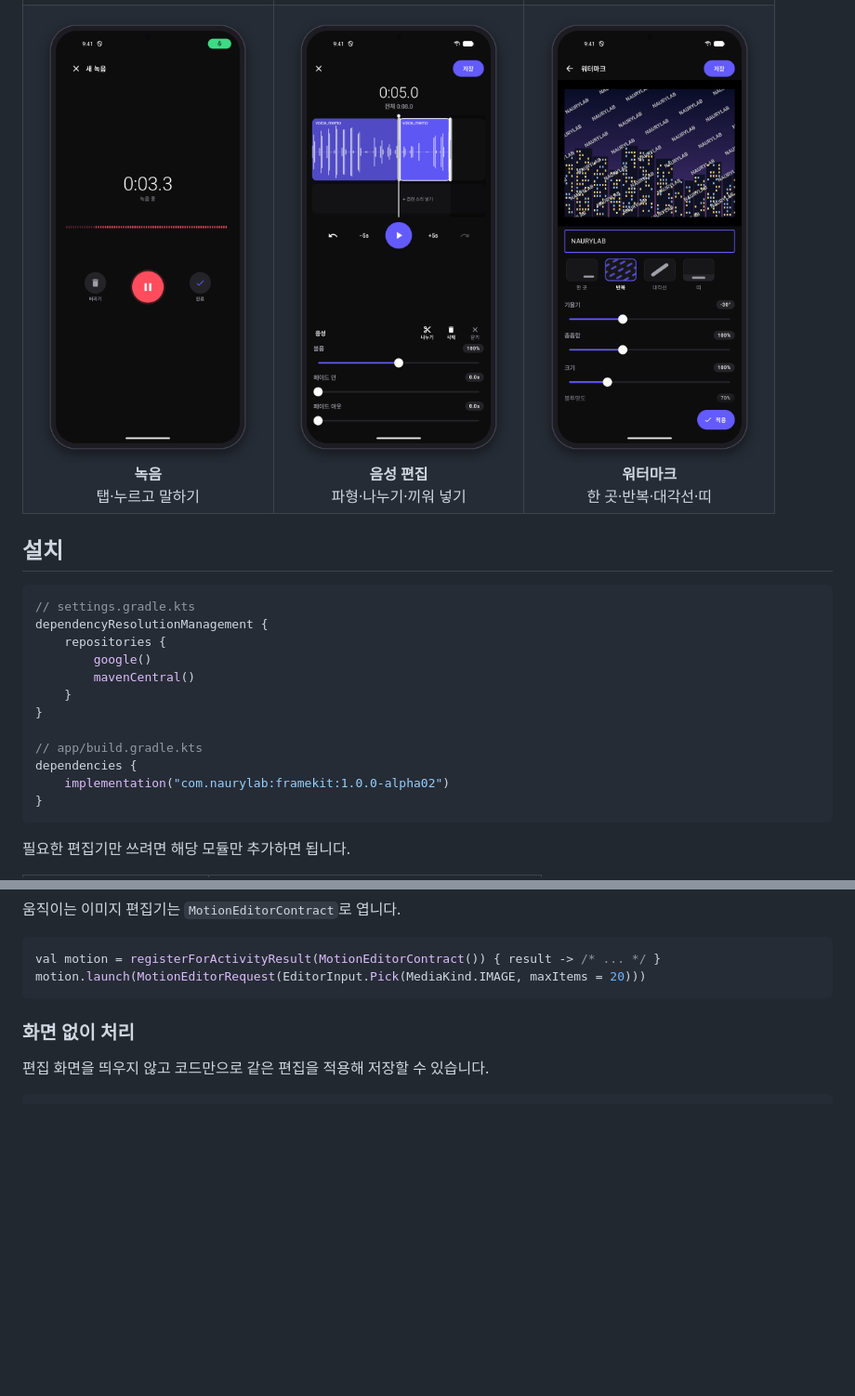
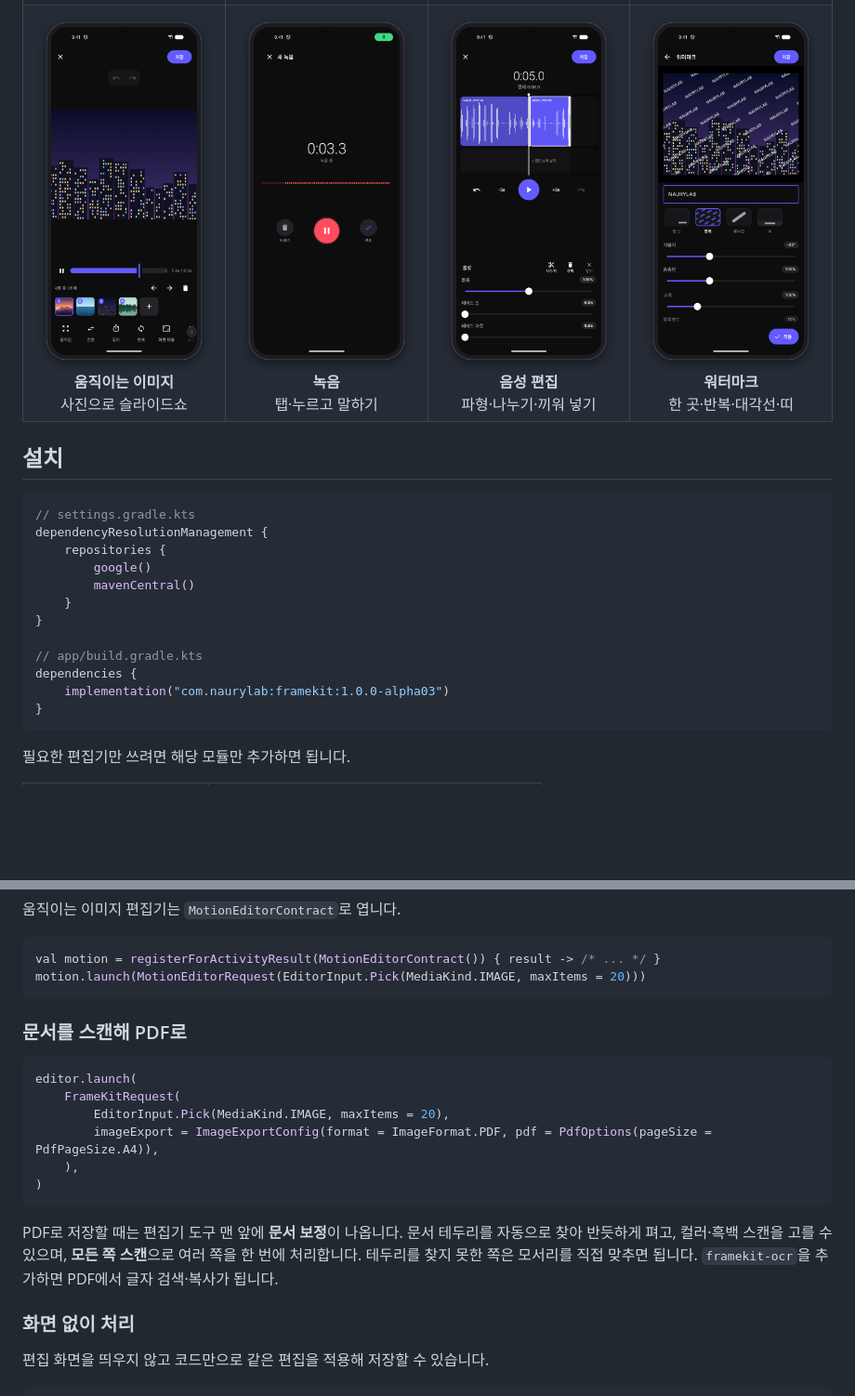
Before and after one commit to Naury74/Naury-Frame-Kit-SDK, a Markdown page: README.md, 2 parts joined by grey strips. Shown at 93% size. Rendered like a GitHub page; blank space fills up the shorter version.

````diff
--- a/README.md
+++ b/README.md
@@ -34,8 +36,9 @@
   </tr>
   <tr>
-    <td align="center"><img src="docs/images/screen-record.png" width="240" alt="녹음"><br><b>녹음</b><br>탭·누르고 말하기</td>
-    <td align="center"><img src="docs/images/screen-audio.png" width="240" alt="음성 편집"><br><b>음성 편집</b><br>파형·나누기·끼워 넣기</td>
-    <td align="center"><img src="docs/images/screen-watermark.png" width="240" alt="워터마크"><br><b>워터마크</b><br>한 곳·반복·대각선·띠</td>
+    <td align="center"><img src="docs/images/screen-motion.png" width="200" alt="움직이는 이미지"><br><b>움직이는 이미지</b><br>사진으로 슬라이드쇼</td>
+    <td align="center"><img src="docs/images/screen-record.png" width="200" alt="녹음"><br><b>녹음</b><br>탭·누르고 말하기</td>
+    <td align="center"><img src="docs/images/screen-audio.png" width="200" alt="음성 편집"><br><b>음성 편집</b><br>파형·나누기·끼워 넣기</td>
+    <td align="center"><img src="docs/images/screen-watermark.png" width="200" alt="워터마크"><br><b>워터마크</b><br>한 곳·반복·대각선·띠</td>
   </tr>
 </table>
 
@@ -52,7 +55,7 @@ dependencyResolutionManagement {
 
 // app/build.gradle.kts
 dependencies {
-    implementation("com.naurylab:framekit:1.0.0-alpha02")
+    implementation("com.naurylab:framekit:1.0.0-alpha03")
 }
 ```
 
@@ -156,6 +153,19 @@ FrameKitRequest(EditorInput.Pick(MediaKind.ANY), image = ImageEditorConfig(water
 val motion = registerForActivityResult(MotionEditorContract()) { result -> /* ... */ }
 motion.launch(MotionEditorRequest(EditorInput.Pick(MediaKind.IMAGE, maxItems = 20)))
 ```
+
+### 문서를 스캔해 PDF로
+
+```kotlin
+editor.launch(
+    FrameKitRequest(
+        EditorInput.Pick(MediaKind.IMAGE, maxItems = 20),
+        imageExport = ImageExportConfig(format = ImageFormat.PDF, pdf = PdfOptions(pageSize = PdfPageSize.A4)),
+    ),
+)
+```
+
+PDF로 저장할 때는 편집기 도구 맨 앞에 **문서 보정**이 나옵니다. 문서 테두리를 자동으로 찾아 반듯하게 펴고, 컬러·흑백 스캔을 고를 수 있으며, **모든 쪽 스캔**으로 여러 쪽을 한 번에 처리합니다. 테두리를 찾지 못한 쪽은 모서리를 직접 맞추면 됩니다. `framekit-ocr`을 추가하면 PDF에서 글자 검색·복사가 됩니다.
 
 ### 화면 없이 처리
 
````
Also changed, not shown: other parts of README.md (+10 -14 lines), docs/integration.md (+5 -5 lines), docs/release-notes.md (+1 -1 lines), docs/images/hero.png, docs/images/screen-gallery.png (added), docs/images/screen-photo.png, docs/images/screen-scan.png (added).
